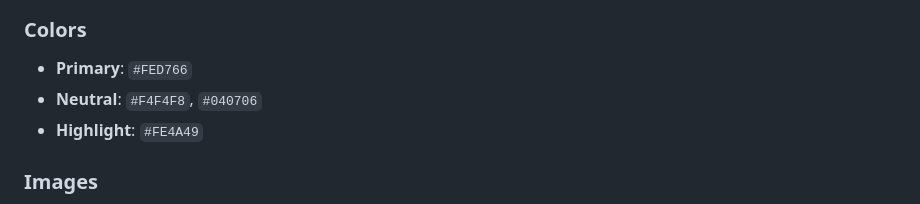
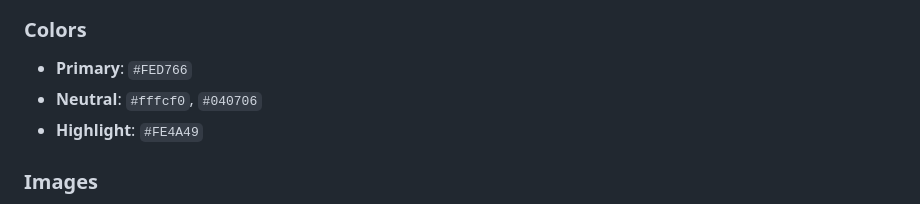
Before and after one commit to nic-dgl103-f24-cvs2/project-SunyeongJ-dev, a Markdown page: README.md, the part around the change. Rendered like a GitHub page.

Commit message:
Change neutral color

```diff
--- a/README.md
+++ b/README.md
@@ -19,7 +19,7 @@ I found two barbecue websites that align well with this concept: [Smoke and Bone
 
 ### Colors
 - **Primary**: `#FED766`
-- **Neutral**: `#F4F4F8`, `#040706`
+- **Neutral**: `#fffcf0`, `#040706`
 - **Highlight**: `#FE4A49`
 
 ### Images
```
